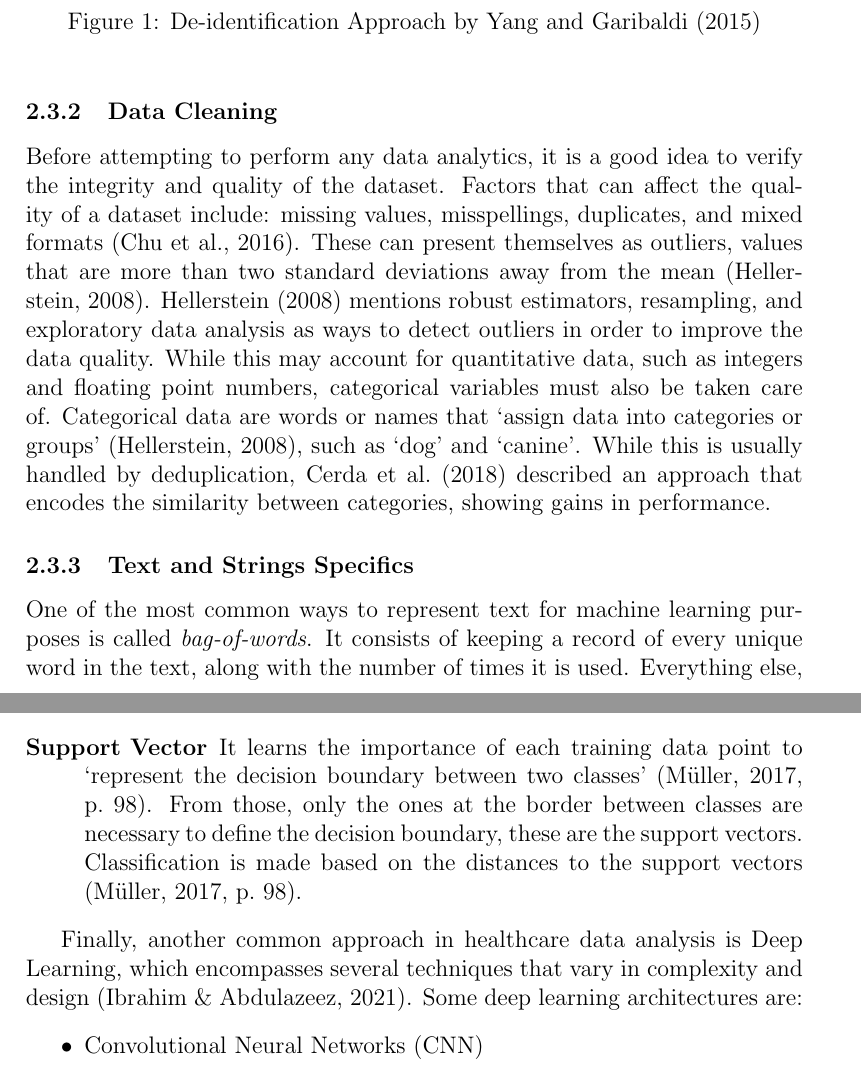
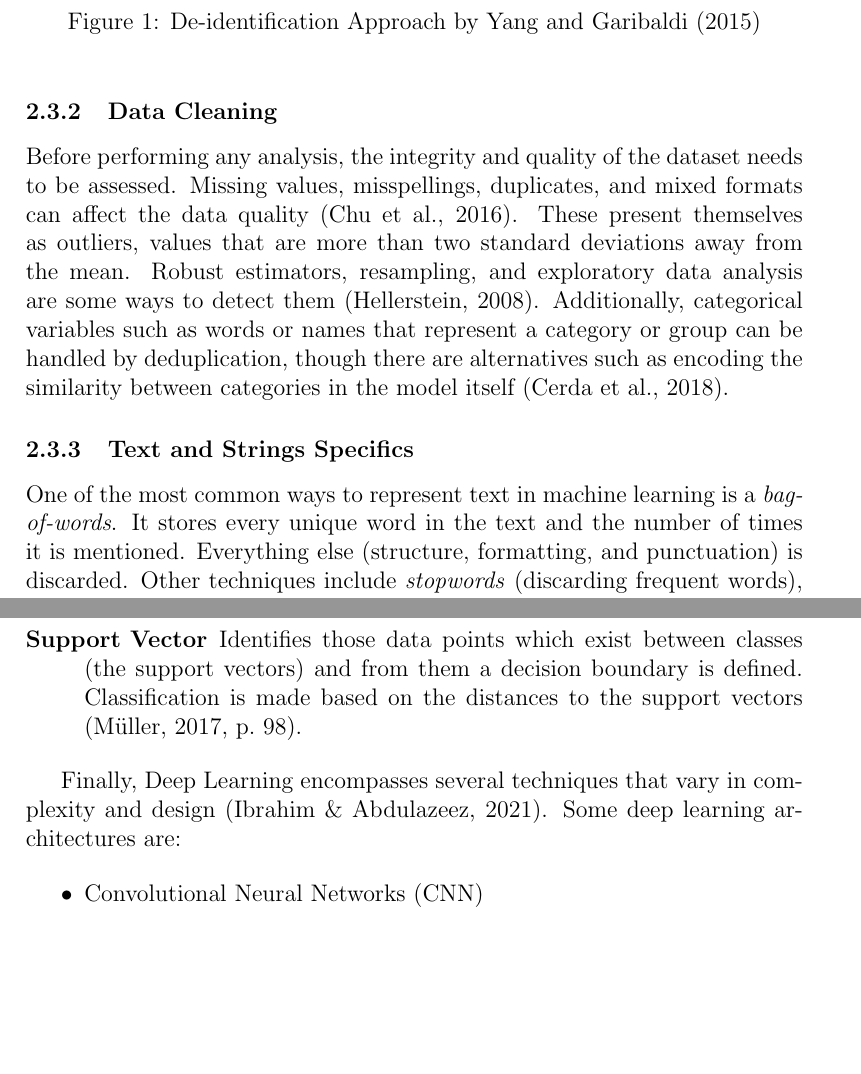
Before and after one commit to jacobszpz/DataScienceForHealthcare, a LaTeX document (report.tex): two parts of pages 4 and 6 of 10, joined at a grey line, cut so that both start at the same text, the shorter picture padded with empty space. Compiled offline with pdfLaTeX.

Commit message:
Summarised some sections to reduce word count

```diff
--- a/report.tex
+++ b/report.tex
@@ -11,7 +11,7 @@
 % PDF Metadata
 \hypersetup{
     hidelinks,
-    pdftitle={Identifying Early Heart Disease Risk Factors with Data Science},
+    pdftitle={A Discussion of Data Science in Healthcare},
     pdfauthor={Jacob Sánchez}
 }
 
@@ -33,7 +33,7 @@
 \usepgfplotslibrary{external}
 \tikzexternalize
 
-\title{Identifying Early Heart Disease Risk Factors with Data Science}
+\title{A Discussion of Data Science in Healthcare to Identify Disease Risk Factors}
 \author{Jacob Sánchez Pérez\\ University of Central Lancashire\\\texttt{jsanchez-perez@uclan.ac.uk}}
 \date{}
 
@@ -181,13 +182,23 @@ However, for the specific task of de-identification of the dataset in question,
 
 \subsubsection{Data Cleaning}
 
-Before attempting to perform any data analytics, it is a good idea to verify the integrity and quality of the dataset. Factors that can affect the quality of a dataset include: missing values, misspellings, duplicates, and mixed formats \parencite{Chu2016}. These can present themselves as outliers, values that are more than two standard deviations away from the mean \parencite{Hellerstein2008}. \textcite{Hellerstein2008} mentions robust estimators, resampling, and exploratory data analysis as ways to detect outliers in order to improve the data quality. While this may account for quantitative data, such as integers and floating point numbers, categorical variables must also be taken care of. Categorical data are words or names that \textquote[{\cite{Hellerstein2008}}]{assign data into categories or groups}, such as \textquote{dog} and \textquote{canine}.
-While this is usually handled by deduplication, \textcite{Cerda2018} described an approach that encodes the similarity between categories, showing gains in performance.
+Before performing any analysis, the integrity and quality of the dataset needs
+to be assessed.
+Missing values, misspellings, duplicates, and mixed formats can affect the
+data quality \parencite{Chu2016}.
+These present themselves as outliers, values that are more than two standard
+deviations away from the mean.
+Robust estimators, resampling, and exploratory data analysis are some ways to
+detect them \parencite{Hellerstein2008}.
+Additionally, categorical variables such as words or names that represent a
+category or group can be handled by deduplication,
+though there are alternatives such as encoding the similarity between
+categories in the model itself \parencite{Cerda2018}.
 
 \subsubsection{Text and Strings Specifics}
 
-One of the most common ways to represent text for machine learning purposes is called \textit{bag-of-words}.
-It consists of keeping a record of every unique word in the text, along with the number of times it is used.
-Everything else, such as structure, formatting, and punctuation is discarded \parencite[327]{Mueller2017}.
-There are additional measures that can improve the quality of data such as \textit{stopwords} (discarding frequent words) \parencite[327-336]{Mueller2017}, and \textit{term frequency–inverse document frequency} (rescale features by their expected importance);
-as well as ways to improve the \textit{bag-of-words} technique, such as n-grams, stemming and lemmatization \parencite[339,344]{Mueller2017}.
+One of the most common ways to represent text in machine learning is a
+\textit{bag-of-words}.
+It stores every unique word in the text and the number of times it is mentioned.
+Everything else (structure, formatting, and punctuation) is discarded.
+Other techniques include \textit{stopwords} (discarding frequent words),
@@ -225,3 +236,0 @@ Finally, deep learning involves a series of layers that process the data and fee
-and the best matching class is predicted}.
-    \item[Support Vector] It learns the importance of each training data point to \textquote[{\cite[98]{Mueller2017}}]{represent the decision boundary between two classes}.
-    From those, only the ones at the border between classes are necessary to define the decision boundary, these are the support vectors.
@@ -228,8 +247,11 @@ and the best matching class is predicted}.
+    \item[Support Vector] Identifies those data points which exist between classes
+    (the support vectors) and from them a decision boundary is defined.
     Classification is made based on the distances to the support vectors \parencite[98]{Mueller2017}.
 \end{description}
 
 
-Finally, another common approach in healthcare data analysis is Deep Learning, which encompasses several techniques that vary in complexity and design \parencite{Ibrahim2021}. Some deep learning architectures are:
+Finally, Deep Learning encompasses several techniques that vary in complexity and design \parencite{Ibrahim2021}.
+Some deep learning architectures are:
 
 \begin{itemize}
  \item Convolutional Neural Networks (CNN)
```
Also changed, not shown: report.tex (40 more changed lines).
